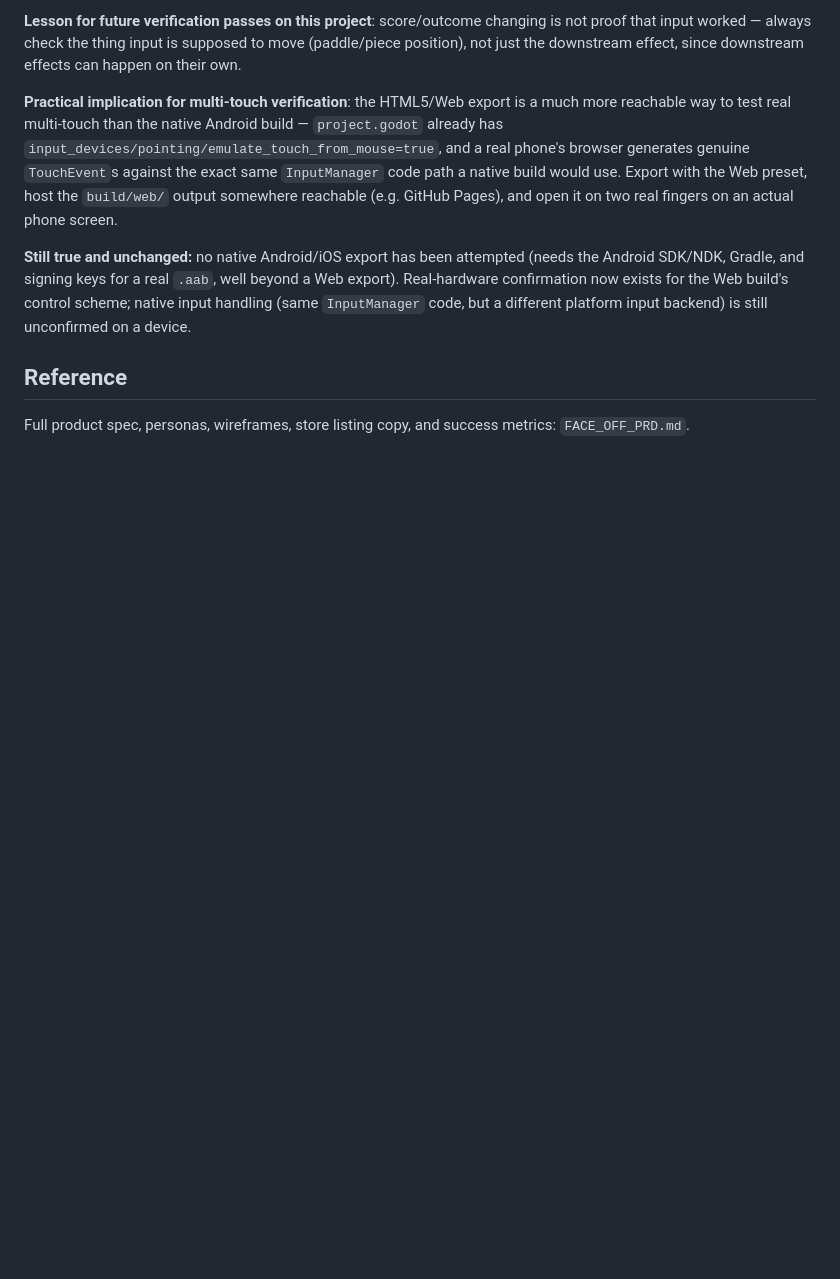
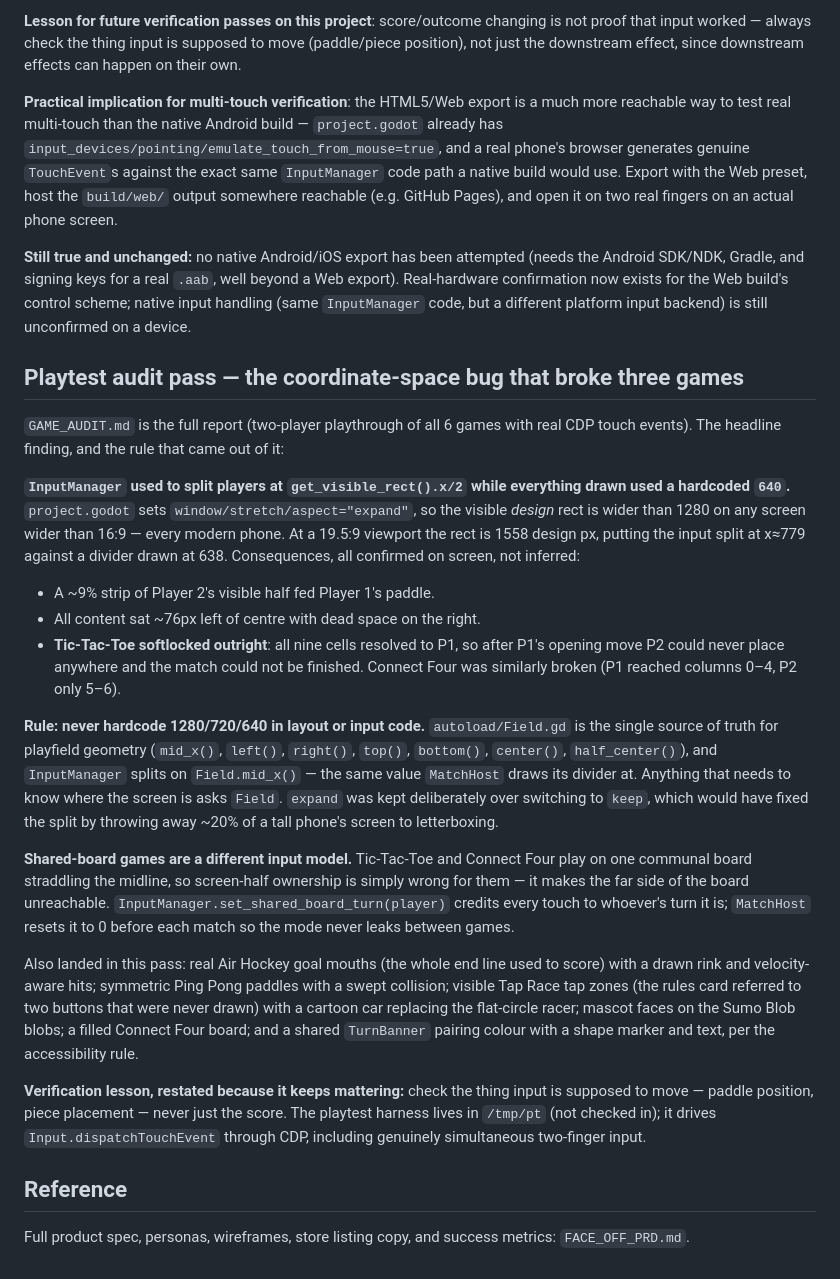
Before and after one commit to jaynishb/face-off, a Markdown page: CLAUDE.md, the part around the change. Drawn GitHub-style; blank space fills up the shorter version.

```diff
--- a/CLAUDE.md
+++ b/CLAUDE.md
@@ -242,6 +242,24 @@ Re-verified properly this time using real touch events (Chrome DevTools Protocol
 
 **Still true and unchanged:** no native Android/iOS export has been attempted (needs the Android SDK/NDK, Gradle, and signing keys for a real `.aab`, well beyond a Web export). Real-hardware confirmation now exists for the Web build's control scheme; native input handling (same `InputManager` code, but a different platform input backend) is still unconfirmed on a device.
 
+## Playtest audit pass — the coordinate-space bug that broke three games
+
+`GAME_AUDIT.md` is the full report (two-player playthrough of all 6 games with real CDP touch events). The headline finding, and the rule that came out of it:
+
+**`InputManager` used to split players at `get_visible_rect().x/2` while everything drawn used a hardcoded `640`.** `project.godot` sets `window/stretch/aspect="expand"`, so the visible *design* rect is wider than 1280 on any screen wider than 16:9 — every modern phone. At a 19.5:9 viewport the rect is 1558 design px, putting the input split at x≈779 against a divider drawn at 638. Consequences, all confirmed on screen, not inferred:
+
+- A ~9% strip of Player 2's visible half fed Player 1's paddle.
+- All content sat ~76px left of centre with dead space on the right.
+- **Tic-Tac-Toe softlocked outright**: all nine cells resolved to P1, so after P1's opening move P2 could never place anywhere and the match could not be finished. Connect Four was similarly broken (P1 reached columns 0–4, P2 only 5–6).
+
+**Rule: never hardcode 1280/720/640 in layout or input code.** `autoload/Field.gd` is the single source of truth for playfield geometry (`mid_x()`, `left()`, `right()`, `top()`, `bottom()`, `center()`, `half_center()`), and `InputManager` splits on `Field.mid_x()` — the same value `MatchHost` draws its divider at. Anything that needs to know where the screen is asks `Field`. `expand` was kept deliberately over switching to `keep`, which would have fixed the split by throwing away ~20% of a tall phone's screen to letterboxing.
+
+**Shared-board games are a different input model.** Tic-Tac-Toe and Connect Four play on one communal board straddling the midline, so screen-half ownership is simply wrong for them — it makes the far side of the board unreachable. `InputManager.set_shared_board_turn(player)` credits every touch to whoever's turn it is; `MatchHost` resets it to 0 before each match so the mode never leaks between games.
+
+Also landed in this pass: real Air Hockey goal mouths (the whole end line used to score) with a drawn rink and velocity-aware hits; symmetric Ping Pong paddles with a swept collision; visible Tap Race tap zones (the rules card referred to two buttons that were never drawn) with a cartoon car replacing the flat-circle racer; mascot faces on the Sumo Blob blobs; a filled Connect Four board; and a shared `TurnBanner` pairing colour with a shape marker and text, per the accessibility rule.
+
+**Verification lesson, restated because it keeps mattering:** check the thing input is supposed to move — paddle position, piece placement — never just the score. The playtest harness lives in `/tmp/pt` (not checked in); it drives `Input.dispatchTouchEvent` through CDP, including genuinely simultaneous two-finger input.
+
 ## Reference
 
 Full product spec, personas, wireframes, store listing copy, and success metrics: `FACE_OFF_PRD.md`.
```
Also changed, not shown: GAME_AUDIT.md (+21 -1 lines).
